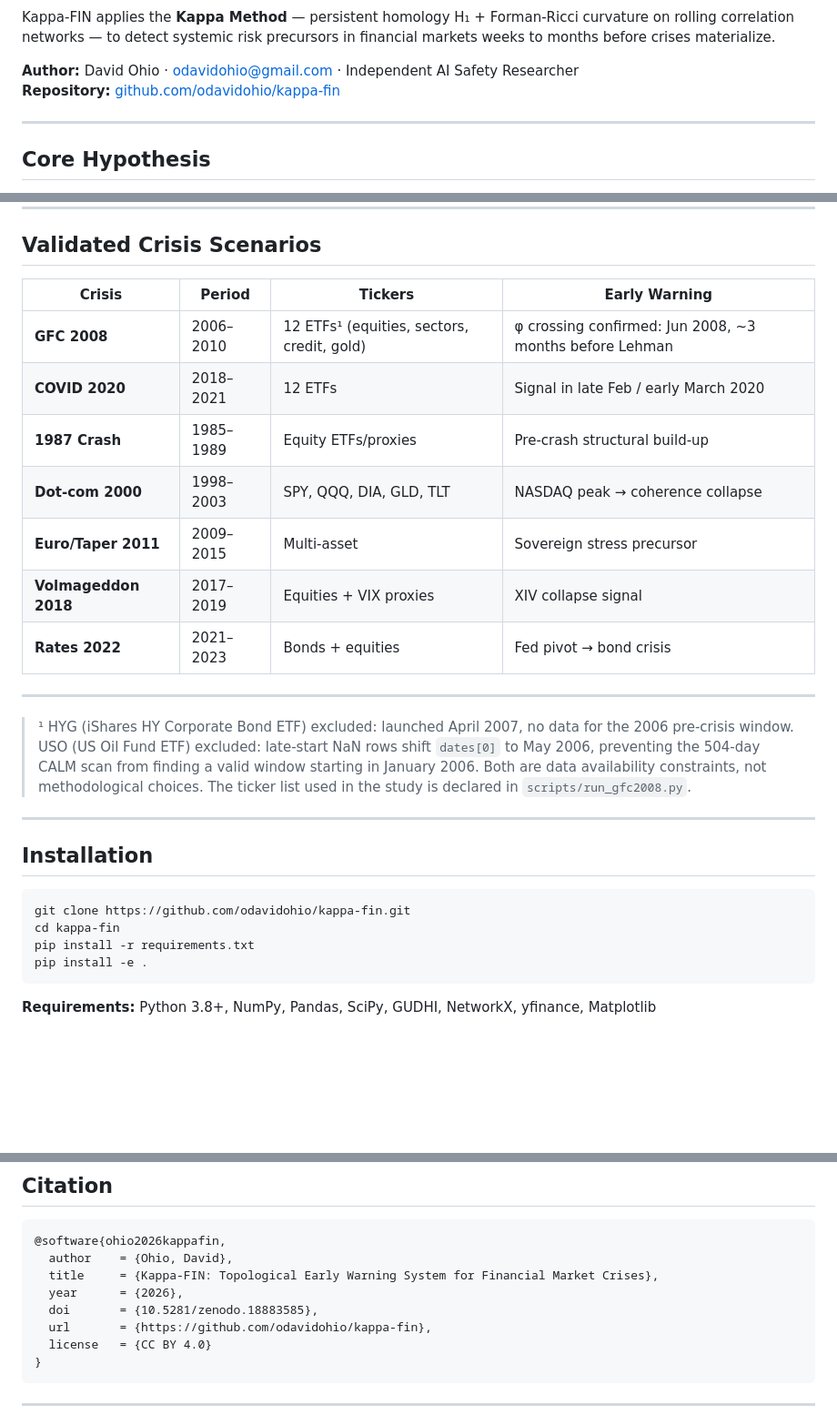
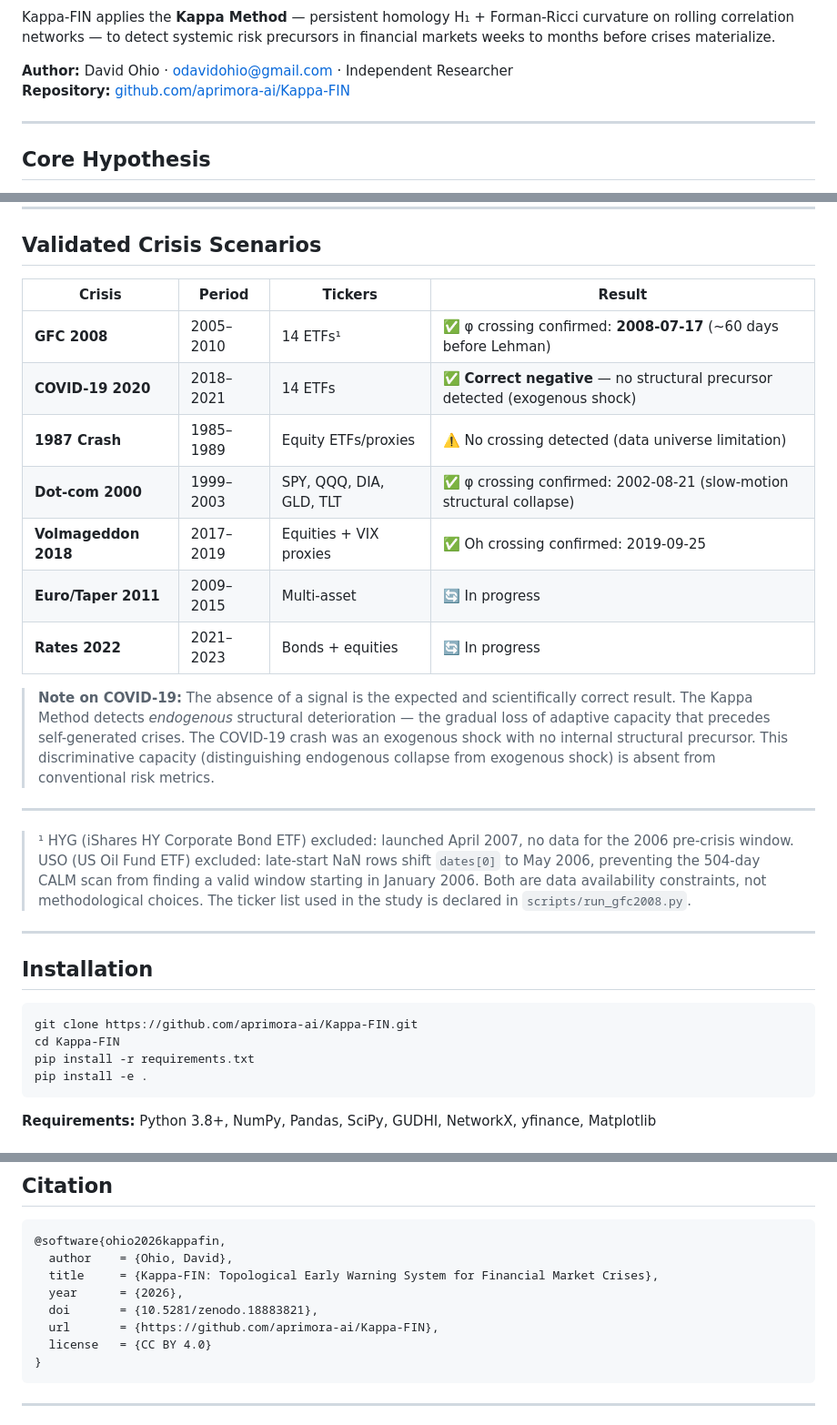
Before and after one commit to aprimora-ai/Kappa-FIN, a Markdown page: README.md, 3 parts joined by grey strips. Shown at 91% size. Drawn GitHub-style; blank space fills up the shorter version.

Commit message:
Update README with new repository links and details

````diff
--- a/README.md
+++ b/README.md
@@ -9,8 +9,8 @@
 
 Kappa-FIN applies the **Kappa Method** — persistent homology H₁ + Forman-Ricci curvature on rolling correlation networks — to detect systemic risk precursors in financial markets weeks to months before crises materialize.
 
-**Author:** David Ohio · [odavidohio@gmail.com](mailto:odavidohio@gmail.com) · Independent AI Safety Researcher
-**Repository:** [github.com/odavidohio/kappa-fin](https://github.com/odavidohio/kappa-fin)
+**Author:** David Ohio · [odavidohio@gmail.com](mailto:odavidohio@gmail.com) · Independent Researcher
+**Repository:** [github.com/aprimora-ai/Kappa-FIN](https://github.com/aprimora-ai/Kappa-FIN)
 
 ---
 
@@ -69,15 +69,17 @@ Analysis report + phase plots + warming indicators
 
 ## Validated Crisis Scenarios
 
-| Crisis | Period | Tickers | Early Warning |
+| Crisis | Period | Tickers | Result |
 |---|---|---|---|
-| **GFC 2008** | 2006–2010 | 12 ETFs¹ (equities, sectors, credit, gold) | φ crossing confirmed: Jun 2008, ~3 months before Lehman |
-| **COVID 2020** | 2018–2021 | 12 ETFs | Signal in late Feb / early March 2020 |
-| **1987 Crash** | 1985–1989 | Equity ETFs/proxies | Pre-crash structural build-up |
-| **Dot-com 2000** | 1998–2003 | SPY, QQQ, DIA, GLD, TLT | NASDAQ peak → coherence collapse |
-| **Euro/Taper 2011** | 2009–2015 | Multi-asset | Sovereign stress precursor |
-| **Volmageddon 2018** | 2017–2019 | Equities + VIX proxies | XIV collapse signal |
-| **Rates 2022** | 2021–2023 | Bonds + equities | Fed pivot → bond crisis |
+| **GFC 2008** | 2005–2010 | 14 ETFs¹ | ✅ φ crossing confirmed: **2008-07-17** (~60 days before Lehman) |
+| **COVID-19 2020** | 2018–2021 | 14 ETFs | ✅ **Correct negative** — no structural precursor detected (exogenous shock) |
+| **1987 Crash** | 1985–1989 | Equity ETFs/proxies | ⚠️ No crossing detected (data universe limitation) |
+| **Dot-com 2000** | 1999–2003 | SPY, QQQ, DIA, GLD, TLT | ✅ φ crossing confirmed: 2002-08-21 (slow-motion structural collapse) |
+| **Volmageddon 2018** | 2017–2019 | Equities + VIX proxies | ✅ Oh crossing confirmed: 2019-09-25 |
+| **Euro/Taper 2011** | 2009–2015 | Multi-asset | 🔄 In progress |
+| **Rates 2022** | 2021–2023 | Bonds + equities | 🔄 In progress |
+
+> **Note on COVID-19:** The absence of a signal is the expected and scientifically correct result. The Kappa Method detects *endogenous* structural deterioration — the gradual loss of adaptive capacity that precedes self-generated crises. The COVID-19 crash was an exogenous shock with no internal structural precursor. This discriminative capacity (distinguishing endogenous collapse from exogenous shock) is absent from conventional risk metrics.
 
 ---
 
@@ -91,8 +93,8 @@ Analysis report + phase plots + warming indicators
 ## Installation
 
 ```bash
-git clone https://github.com/odavidohio/kappa-fin.git
-cd kappa-fin
+git clone https://github.com/aprimora-ai/Kappa-FIN.git
+cd Kappa-FIN
 pip install -r requirements.txt
 pip install -e .
 ```
@@ -243,8 +245,8 @@ The papers document: (1) full mathematical formalism aligned with the Kappa Meth
   author    = {Ohio, David},
   title     = {Kappa-FIN: Topological Early Warning System for Financial Market Crises},
   year      = {2026},
-  doi       = {10.5281/zenodo.18883585},
-  url       = {https://github.com/odavidohio/kappa-fin},
+  doi       = {10.5281/zenodo.18883821},
+  url       = {https://github.com/aprimora-ai/Kappa-FIN},
   license   = {CC BY 4.0}
 }
 ```
````
Also changed, not shown: other parts of README.md (+8 -8 lines).
